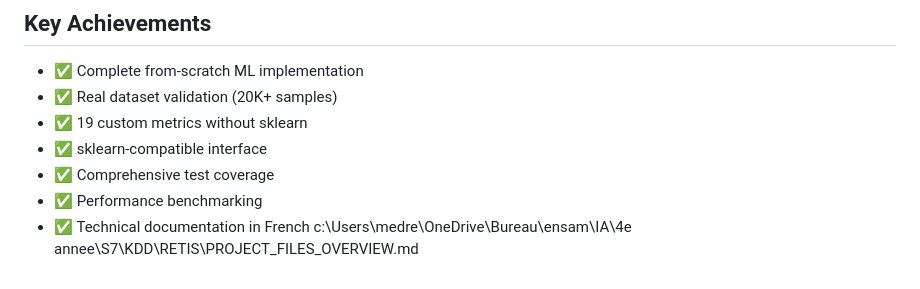
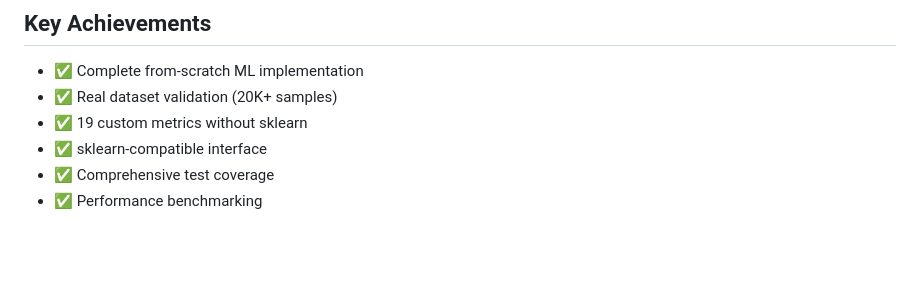
Before and after one commit to med-reda-nk/RETIS-Implementation, a Markdown page: README.md, the part around the change. Rendered like a GitHub page; blank space fills up the shorter version.

Commit message:
Remove French documentation mention from README
Removed French technical documentation reference from README.

```diff
--- a/README.md
+++ b/README.md
@@ -179,5 +179,3 @@ RETIS (Regression Tree with Embedded Linear Models) is a **PERFECT implementatio
 - ✅ sklearn-compatible interface
 - ✅ Comprehensive test coverage
 - ✅ Performance benchmarking
-- ✅ Technical documentation in French</content>
-<parameter name="filePath">c:\Users\medre\OneDrive\Bureau\ensam\IA\4e annee\S7\KDD\RETIS\PROJECT_FILES_OVERVIEW.md
```
